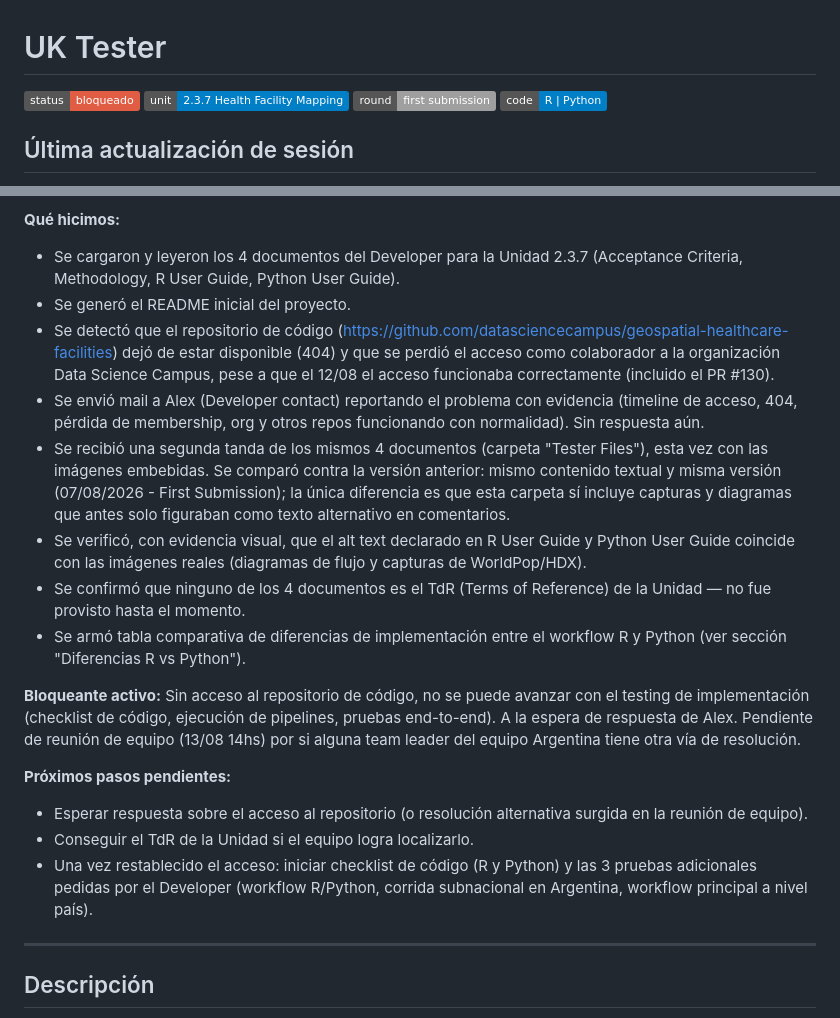
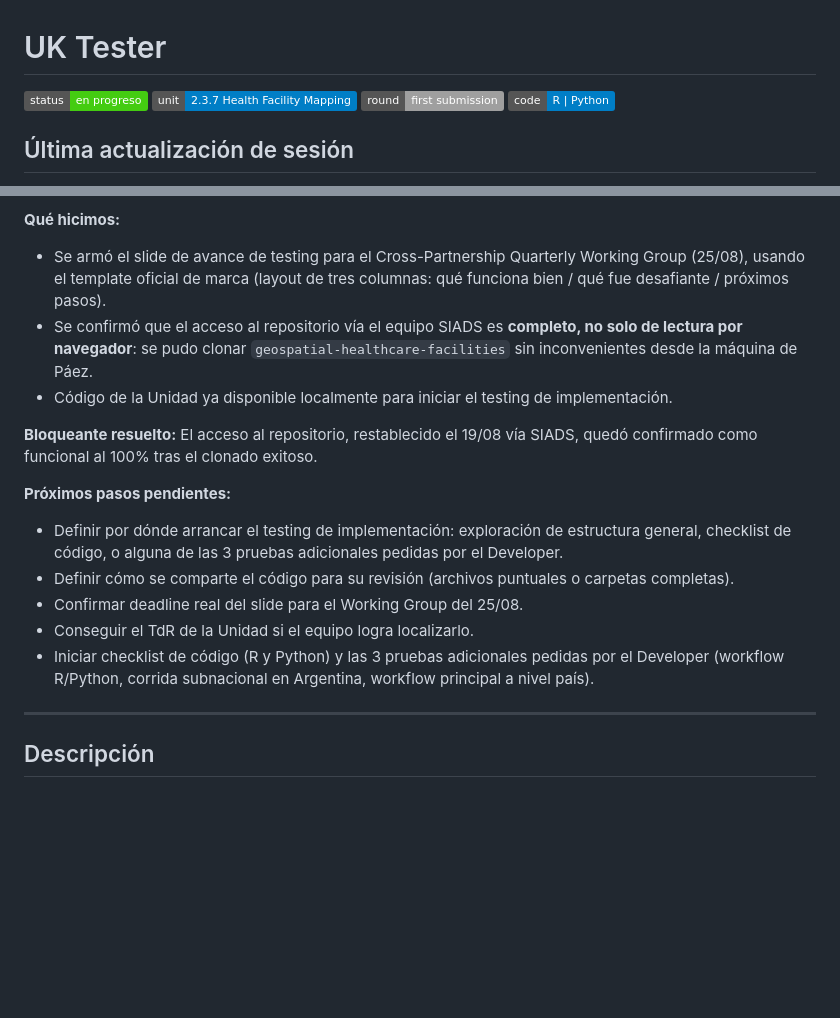
Before and after one commit to XtnPaez/UKTester, a Markdown page: README.md, 2 parts joined by grey strips. Rendered like a GitHub page; badges without logos; blank space fills up the shorter version.

Commit message:
acceso recobrado

```diff
--- a/README.md
+++ b/README.md
@@ -1,6 +1,6 @@
 # UK Tester
 
-![Status](https://img.shields.io/badge/status-bloqueado-red)
+![Status](https://img.shields.io/badge/status-en%20progreso-brightgreen)
 ![Unit](https://img.shields.io/badge/unit-2.3.7%20Health%20Facility%20Mapping-blue)
 ![Round](https://img.shields.io/badge/round-first%20submission-lightgrey)
 ![Languages](https://img.shields.io/badge/code-R%20%7C%20Python-informational)
@@ -11,21 +11,18 @@
 
 **Qué hicimos:**
-- Se cargaron y leyeron los 4 documentos del Developer para la Unidad 2.3.7 (Acceptance Criteria, Methodology, R User Guide, Python User Guide).
-- Se generó el README inicial del proyecto.
-- Se detectó que el repositorio de código (https://github.com/datasciencecampus/geospatial-healthcare-facilities) dejó de estar disponible (404) y que se perdió el acceso como colaborador a la organización Data Science Campus, pese a que el 12/08 el acceso funcionaba correctamente (incluido el PR #130).
-- Se envió mail a Alex (Developer contact) reportando el problema con evidencia (timeline de acceso, 404, pérdida de membership, org y otros repos funcionando con normalidad). Sin respuesta aún.
-- Se recibió una segunda tanda de los mismos 4 documentos (carpeta "Tester Files"), esta vez con las imágenes embebidas. Se comparó contra la versión anterior: mismo contenido textual y misma versión (07/08/2026 - First Submission); la única diferencia es que esta carpeta sí incluye capturas y diagramas que antes solo figuraban como texto alternativo en comentarios.
-- Se verificó, con evidencia visual, que el alt text declarado en R User Guide y Python User Guide coincide con las imágenes reales (diagramas de flujo y capturas de WorldPop/HDX).
-- Se confirmó que ninguno de los 4 documentos es el TdR (Terms of Reference) de la Unidad — no fue provisto hasta el momento.
-- Se armó tabla comparativa de diferencias de implementación entre el workflow R y Python (ver sección "Diferencias R vs Python").
+- Se armó el slide de avance de testing para el Cross-Partnership Quarterly Working Group (25/08), usando el template oficial de marca (layout de tres columnas: qué funciona bien / qué fue desafiante / próximos pasos).
+- Se confirmó que el acceso al repositorio vía el equipo SIADS es **completo, no solo de lectura por navegador**: se pudo clonar `geospatial-healthcare-facilities` sin inconvenientes desde la máquina de Páez.
+- Código de la Unidad ya disponible localmente para iniciar el testing de implementación.
 
-**Bloqueante activo:**
-Sin acceso al repositorio de código, no se puede avanzar con el testing de implementación (checklist de código, ejecución de pipelines, pruebas end-to-end). A la espera de respuesta de Alex. Pendiente de reunión de equipo (13/08 14hs) por si alguna team leader del equipo Argentina tiene otra vía de resolución.
+**Bloqueante resuelto:**
+El acceso al repositorio, restablecido el 19/08 vía SIADS, quedó confirmado como funcional al 100% tras el clonado exitoso.
 
 **Próximos pasos pendientes:**
-- Esperar respuesta sobre el acceso al repositorio (o resolución alternativa surgida en la reunión de equipo).
+- Definir por dónde arrancar el testing de implementación: exploración de estructura general, checklist de código, o alguna de las 3 pruebas adicionales pedidas por el Developer.
+- Definir cómo se comparte el código para su revisión (archivos puntuales o carpetas completas).
+- Confirmar deadline real del slide para el Working Group del 25/08.
 - Conseguir el TdR de la Unidad si el equipo logra localizarlo.
-- Una vez restablecido el acceso: iniciar checklist de código (R y Python) y las 3 pruebas adicionales pedidas por el Developer (workflow R/Python, corrida subnacional en Argentina, workflow principal a nivel país).
+- Iniciar checklist de código (R y Python) y las 3 pruebas adicionales pedidas por el Developer (workflow R/Python, corrida subnacional en Argentina, workflow principal a nivel país).
 
 ---
 
```
Also changed, not shown: other parts of README.md (+1 -1 lines).
